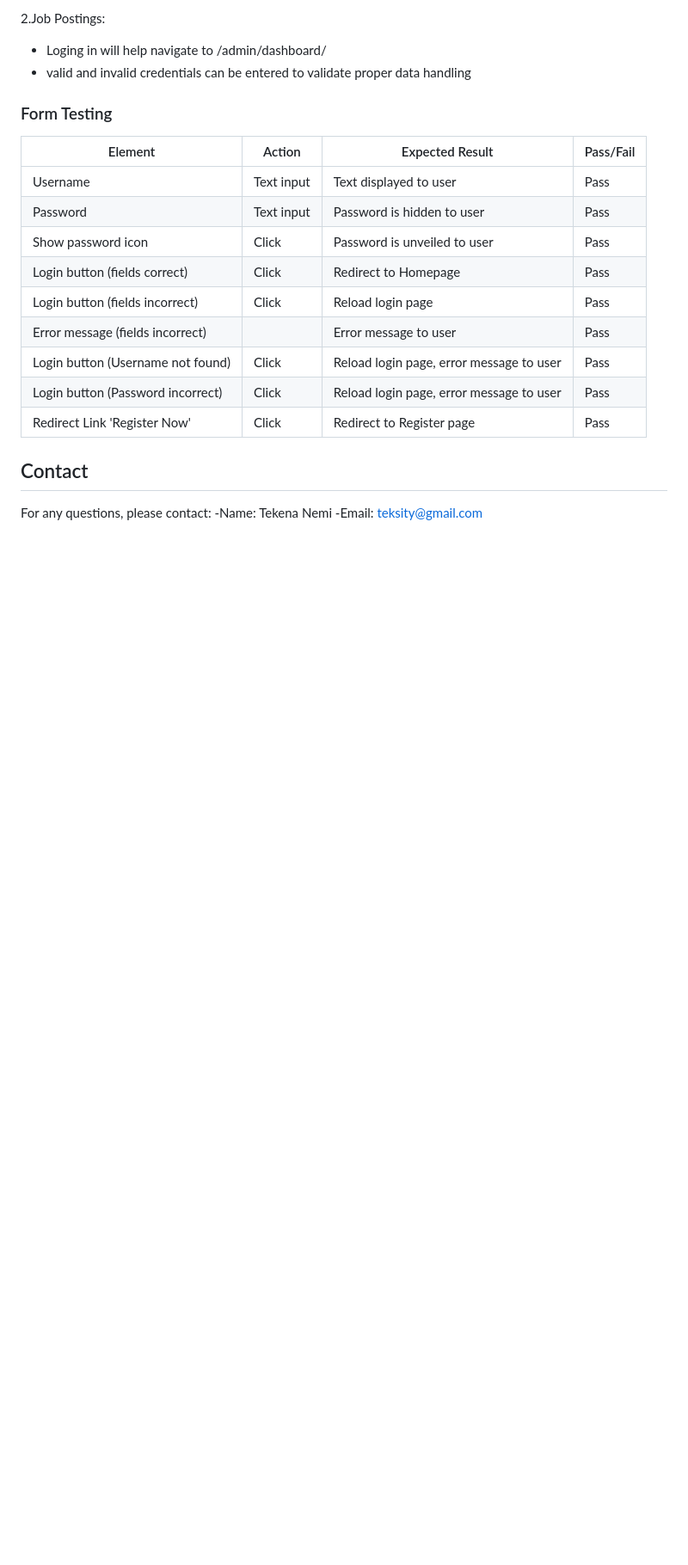
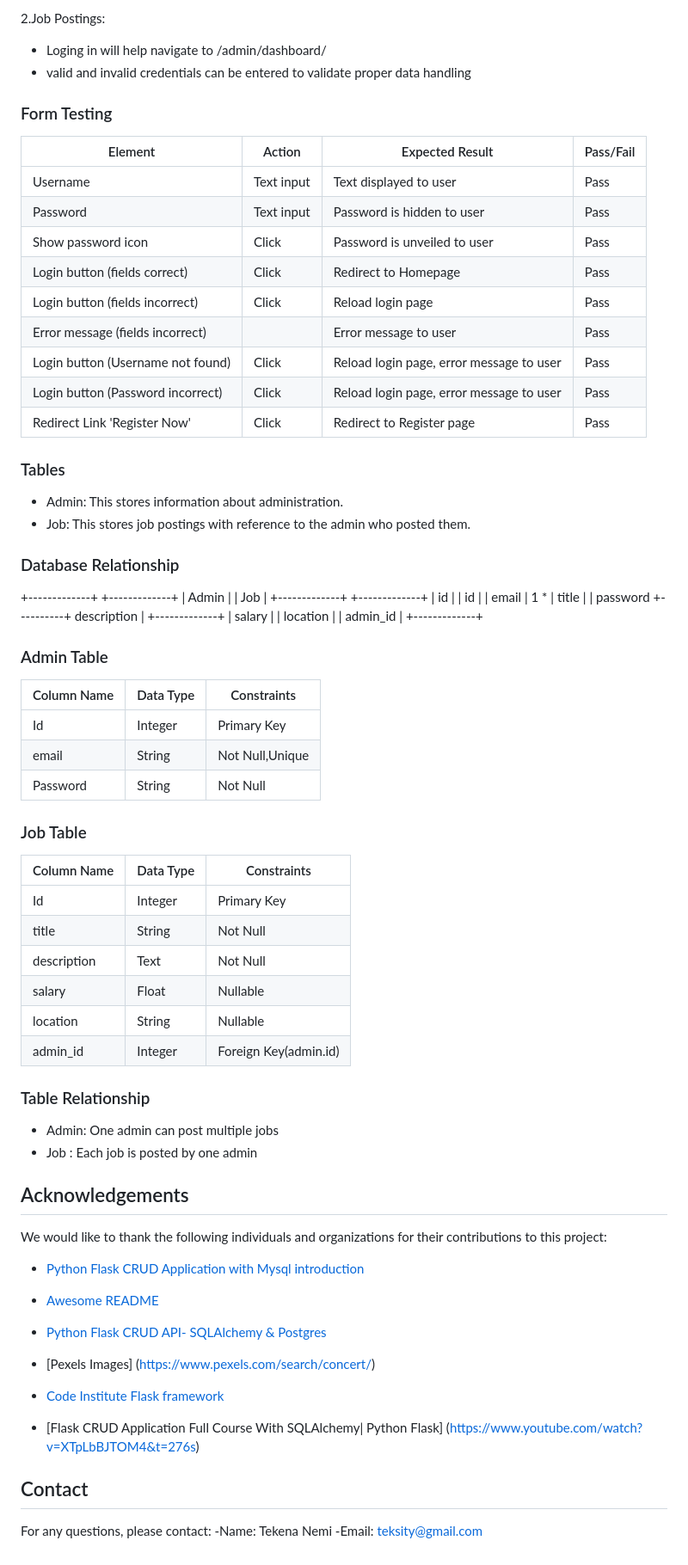
Before and after one commit to Nemi100/parentingdb, a Markdown page: README.md, the part around the change printed below. Shown: that part at 86% size. Rendered like a GitHub page; blank space fills up the shorter version.

```diff
--- a/README.md
+++ b/README.md
@@ -91,6 +133,57 @@ A website for parents boosting an admin login for CRUD operations on the career
 | Login button (Password incorrect)| Click        | Reload login page, error message to user | Pass      |
 | Redirect Link 'Register Now'    | Click         | Redirect to Register page               | Pass      |
 
+### Tables
+- Admin: This stores information about administration.
+- Job: This stores job postings with reference to the admin who posted them.
+
+### Database Relationship
++-------------+          +-------------+
+|    Admin    |          |     Job     |
++-------------+          +-------------+
+| id          |          | id          |
+| email       | 1      * | title       |
+| password    +----------+ description |
++-------------+          | salary      |
+                         | location    |
+                         | admin_id    |
+                         +-------------+
+
+
+### Admin Table
+| Column Name                     | Data Type     | Constraints          |
+|---------------------------------|---------------|----------------------------|
+| Id                              | Integer       | Primary Key                |
+| email                           | String        | Not Null,Unique            |
+| Password                        | String        | Not Null                   |
+
+### Job Table
+| Column Name                     | Data Type     | Constraints          |
+|---------------------------------|---------------|----------------------------|
+| Id                              | Integer       | Primary Key                |
+| title                           | String        | Not Null                   |
+| description                     | Text          | Not Null                   |
+| salary                          | Float         | Nullable                   |
+| location                        | String        | Nullable                   |
+| admin_id                        | Integer       | Foreign Key(admin.id)      |
+
+### Table Relationship
+- Admin: One admin can post multiple jobs
+- Job  : Each job is posted by one admin
+
+
+## Acknowledgements
+
+We would like to thank the following individuals and organizations for their contributions to this project:
+
+ - [Python Flask CRUD Application with Mysql introduction](https://www.youtube.com/watch?v=Pu9XhFJduEw)
+ - [Awesome README](https://github.com/matiassingers/awesome-readme)
+ - [Python Flask CRUD API- SQLAlchemy & Postgres](https://www.youtube.com/watch?v=OLsVfmjEpSc&t=95s)
+ - [Pexels Images] (https://www.pexels.com/search/concert/)
+ - [Code Institute Flask framework](https://www.youtube.com/watch?v=Semy2AHoclk)
+
+ - [Flask CRUD Application Full Course With SQLAlchemy| Python Flask] (https://www.youtube.com/watch?v=XTpLbBJTOM4&t=276s)
+
 
 ## Contact
 For any questions, please contact:
```
Also changed, not shown: other parts of README.md (+42 -0 lines), static/img/parentingdb_RelationDiagram.jpg (added), 2 other files.
